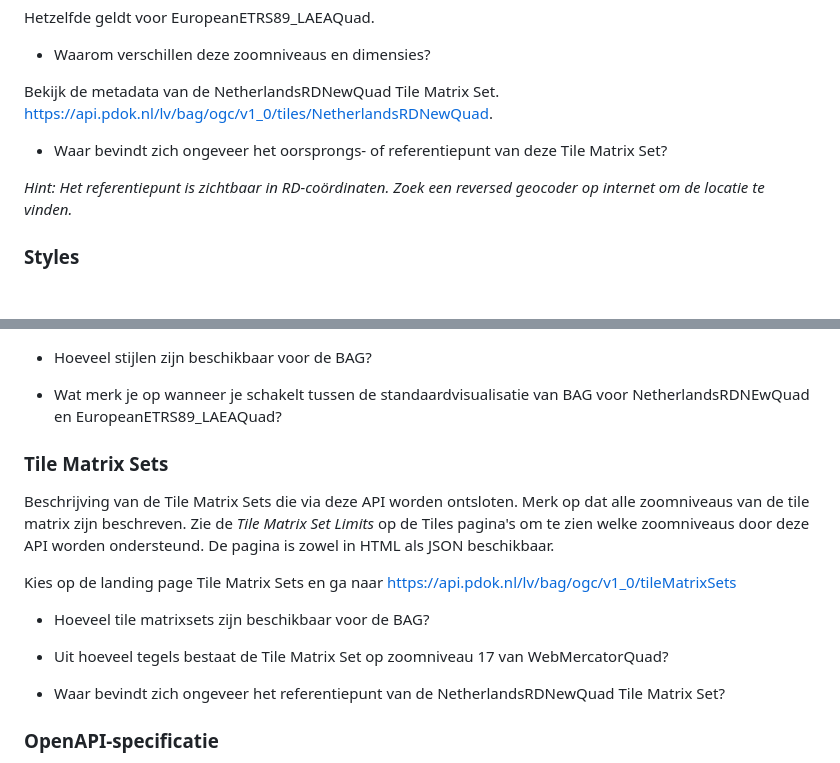
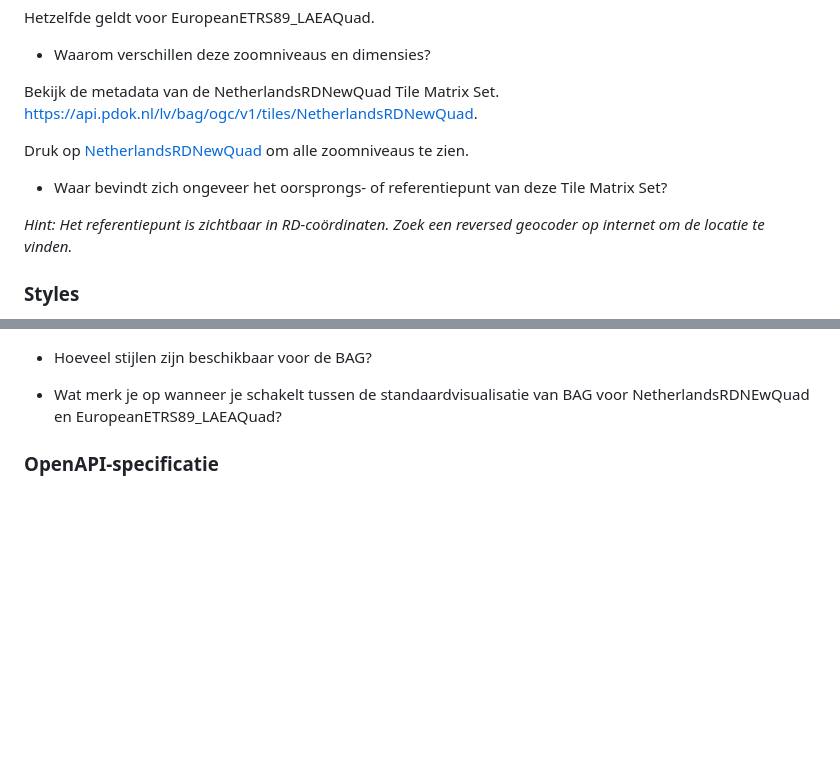
Before and after one commit to Geonovum/ogc-api-workshops, a Markdown page: 01 introductie/handson/01-verkennen-vector-tiles.md, 2 parts joined by grey strips. Drawn GitHub-style; blank space fills up the shorter version.

Commit message:
Update 01-verkennen-vector-tiles.md
update voor 2 juli 2025

```diff
--- a/01 introductie/handson/01-verkennen-vector-tiles.md
+++ b/01 introductie/handson/01-verkennen-vector-tiles.md
@@ -65,13 +65,16 @@ Hetzelfde geldt voor EuropeanETRS89_LAEAQuad.
 -   Waarom verschillen deze zoomniveaus en dimensies?
 
 Bekijk de metadata van de NetherlandsRDNewQuad Tile Matrix Set.
-<https://api.pdok.nl/lv/bag/ogc/v1_0/tiles/NetherlandsRDNewQuad>.
+<https://api.pdok.nl/lv/bag/ogc/v1/tiles/NetherlandsRDNewQuad>.
+
+Druk op [NetherlandsRDNewQuad](https://api.pdok.nl/lv/bag/ogc/v1/tileMatrixSets/NetherlandsRDNewQuad) om alle zoomniveaus te zien.
 
 -   Waar bevindt zich ongeveer het oorsprongs- of referentiepunt van deze Tile
     Matrix Set?
 
 *Hint: Het referentiepunt is zichtbaar in RD-coördinaten. Zoek een reversed
 geocoder op internet om de locatie te vinden.*
+
 
 ### Styles
 
@@ -86,24 +89,6 @@ Kies op de landing page Styles en ga naar
 
 -   Wat merk je op wanneer je schakelt tussen de standaardvisualisatie van BAG
     voor NetherlandsRDNEwQuad en EuropeanETRS89_LAEAQuad?
-
-### Tile Matrix Sets
-
-Beschrijving van de Tile Matrix Sets die via deze API worden ontsloten. Merk op
-dat alle zoomniveaus van de tile matrix zijn beschreven. Zie de *Tile Matrix Set
-Limits* op de Tiles pagina's om te zien welke zoomniveaus door deze API worden
-ondersteund. De pagina is zowel in HTML als JSON beschikbaar.
-
-Kies op de landing page Tile Matrix Sets en ga naar
-<https://api.pdok.nl/lv/bag/ogc/v1_0/tileMatrixSets>
-
--   Hoeveel tile matrixsets zijn beschikbaar voor de BAG?
-
--   Uit hoeveel tegels bestaat de Tile Matrix Set op zoomniveau 17 van
-    WebMercatorQuad?
-
--   Waar bevindt zich ongeveer het referentiepunt van de NetherlandsRDNewQuad
-    Tile Matrix Set?
 
 ### OpenAPI-specificatie
 
```
Also changed, not shown: other parts of 01 introductie/handson/01-verkennen-vector-tiles.md (+5 -5 lines).
